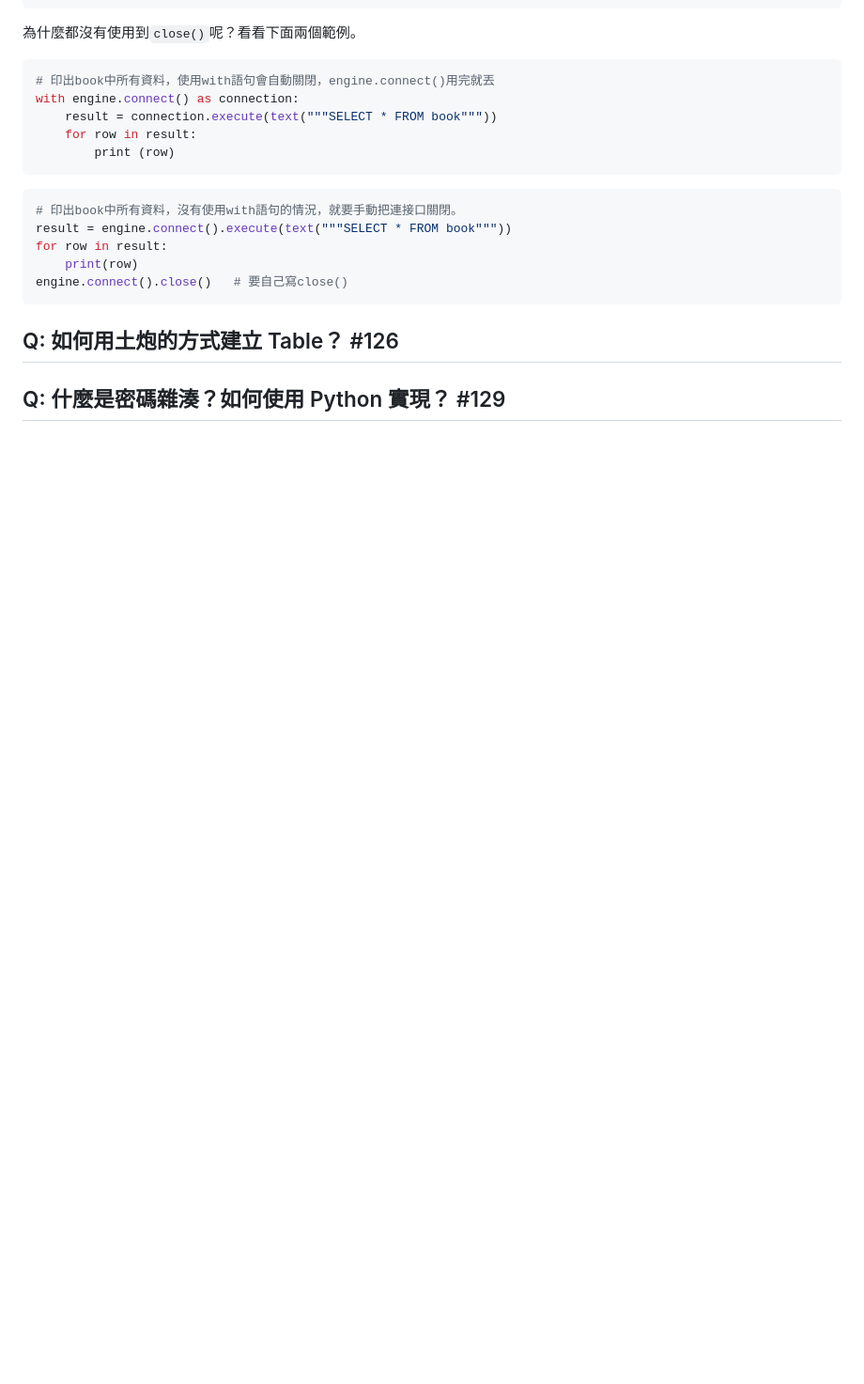
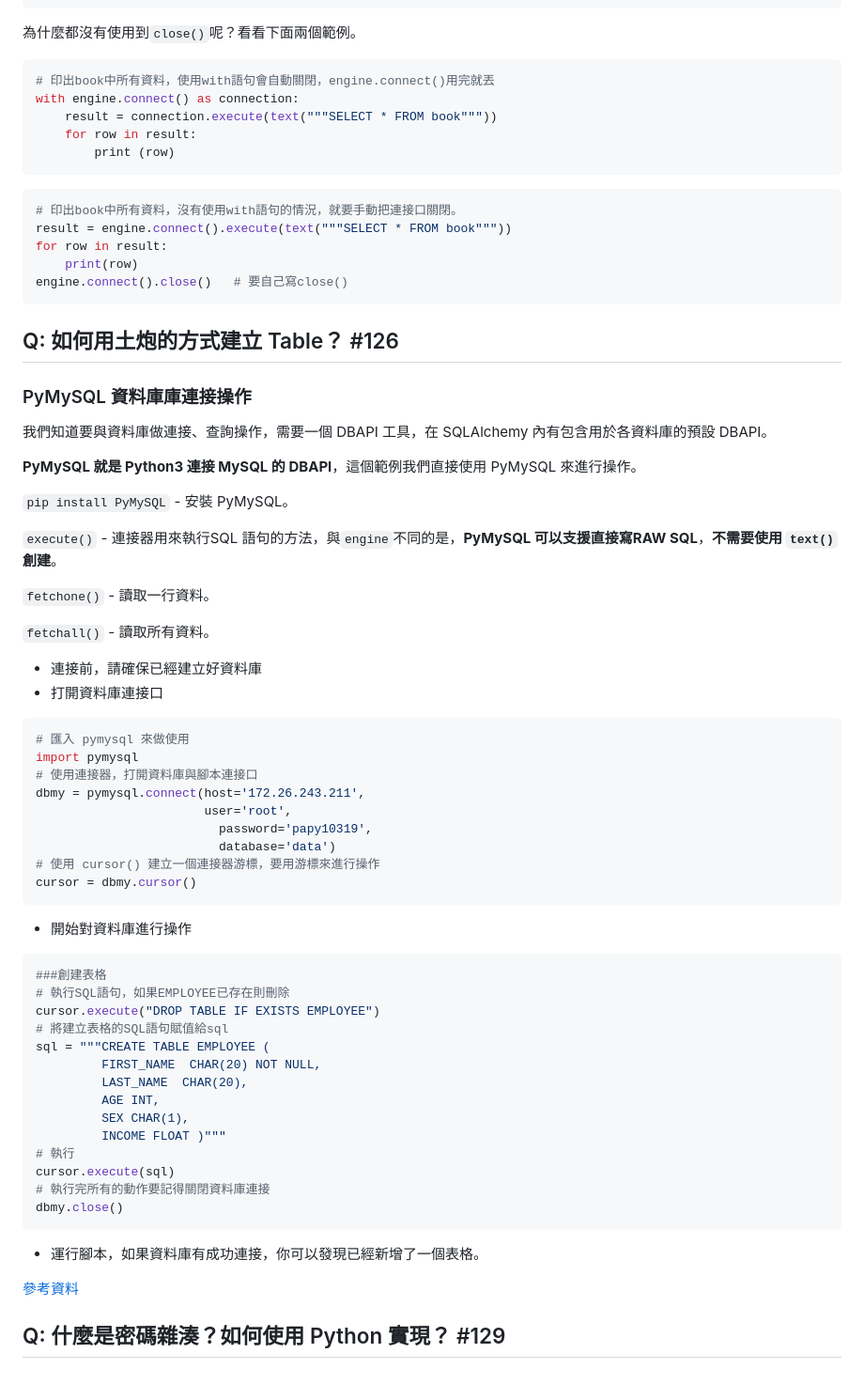
Before and after one commit to CodeShibaGo/m3-week-06-selena60635, a Markdown page: questions.md, the part around the change. Shown: that part at 94% size. Drawn GitHub-style; blank space fills up the shorter version.

Commit message:
answer questions Q6

````diff
--- a/questions.md
+++ b/questions.md
@@ -200,4 +200,56 @@ engine.connect().close()   # 要自己寫close()
 
 ## Q: 如何用土炮的方式建立 Table？ #126
 
+### PyMySQL 資料庫庫連接操作
+
+我們知道要與資料庫做連接、查詢操作，需要一個 DBAPI 工具，在 SQLAlchemy 內有包含用於各資料庫的預設 DBAPI。
+
+**PyMySQL 就是 Python3 連接 MySQL 的 DBAPI**，這個範例我們直接使用 PyMySQL 來進行操作。
+
+`pip install PyMySQL` - 安裝 PyMySQL。
+
+`execute()` - 連接器用來執行SQL 語句的方法，與`engine`不同的是，**PyMySQL 可以支援直接寫RAW SQL**，**不需要使用 `text()` 創建**。
+
+`fetchone()` - 讀取一行資料。
+
+`fetchall()` - 讀取所有資料。
+
+- 連接前，請確保已經建立好資料庫
+- 打開資料庫連接口
+
+```python
+# 匯入 pymysql 來做使用
+import pymysql
+# 使用連接器，打開資料庫與腳本連接口
+dbmy = pymysql.connect(host='172.26.243.211',
+                       user='root',
+	                     password='papy10319',
+	                     database='data')
+# 使用 cursor() 建立一個連接器游標，要用游標來進行操作
+cursor = dbmy.cursor()
+```
+
+- 開始對資料庫進行操作
+
+```python
+###創建表格
+# 執行SQL語句，如果EMPLOYEE已存在則刪除
+cursor.execute("DROP TABLE IF EXISTS EMPLOYEE")
+# 將建立表格的SQL語句賦值給sql
+sql = """CREATE TABLE EMPLOYEE (
+         FIRST_NAME  CHAR(20) NOT NULL,
+         LAST_NAME  CHAR(20),
+         AGE INT,
+         SEX CHAR(1),
+         INCOME FLOAT )"""
+# 執行
+cursor.execute(sql)
+# 執行完所有的動作要記得關閉資料庫連接
+dbmy.close()
+```
+
+- 運行腳本，如果資料庫有成功連接，你可以發現已經新增了一個表格。
+
+[參考資料](https://www.runoob.com/python3/python3-mysql.html)
+
 ## Q: 什麼是密碼雜湊？如何使用 Python 實現？ #129
````
